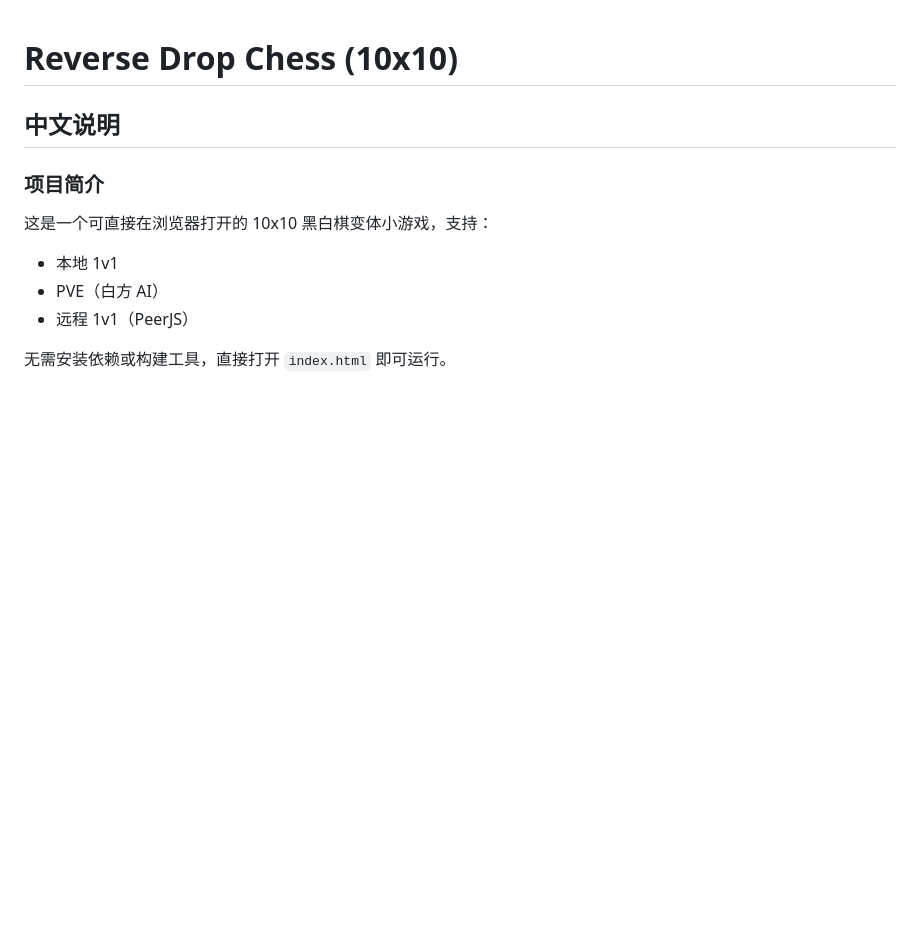
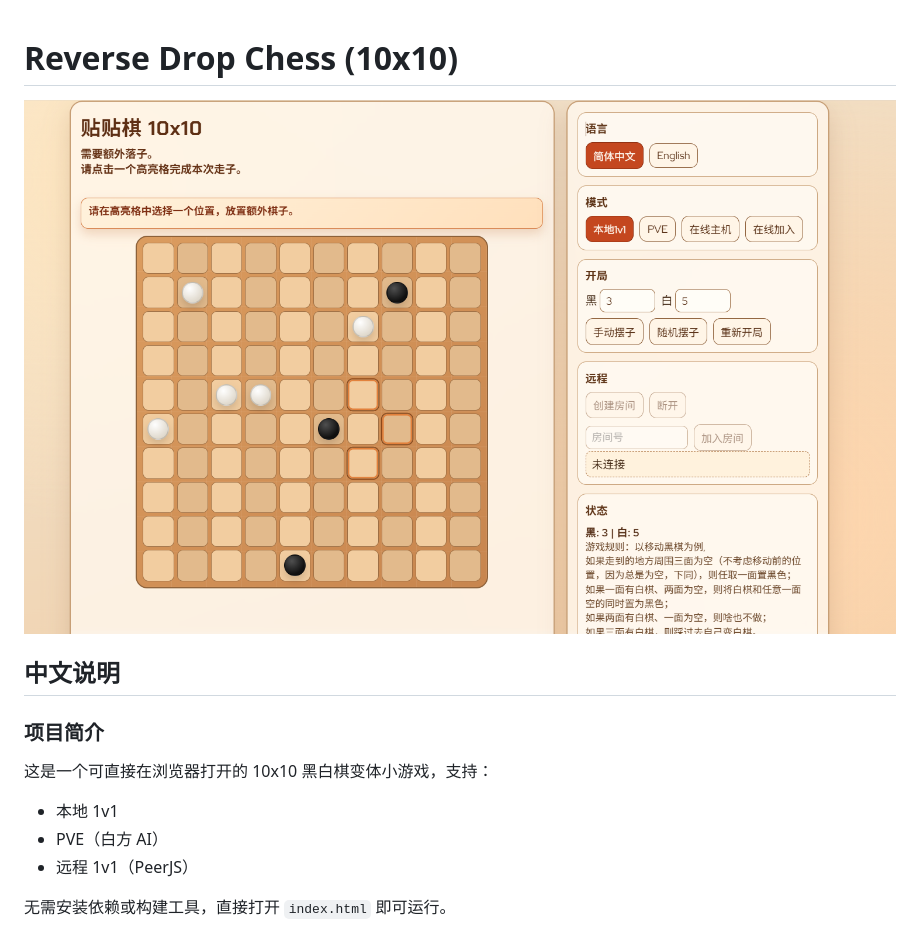
Before and after one commit to Meredith2328/reverseChess, a Markdown page: README.md, the part around the change. GitHub-like rendering; pictures changed too: pic.png (added); blank space fills up the shorter version.

Commit message:
Added pic.png in README.

```diff
--- a/README.md
+++ b/README.md
@@ -1,4 +1,6 @@
 # Reverse Drop Chess (10x10)
+
+![pic](./pic.png)
 
 ## 中文说明
 
```
